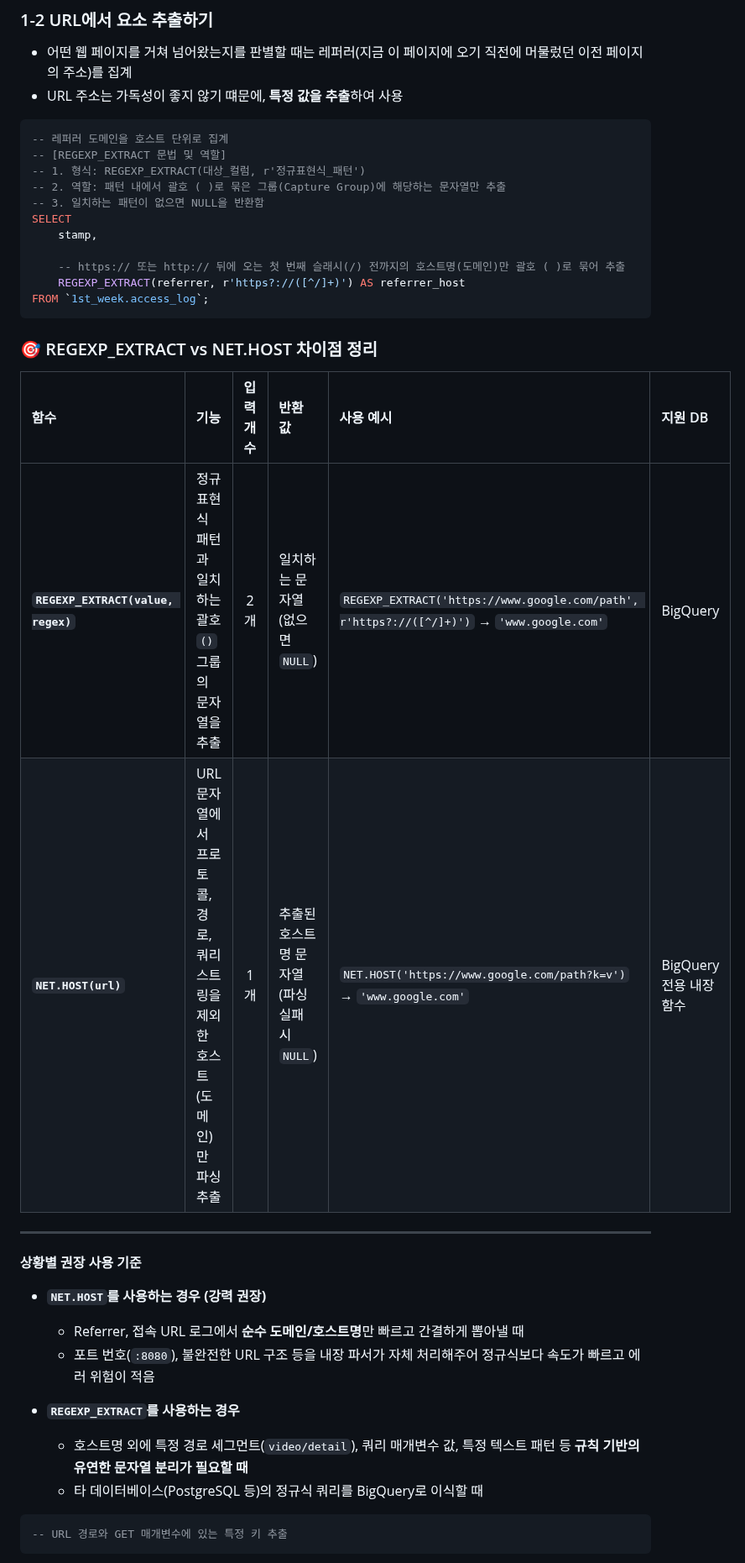
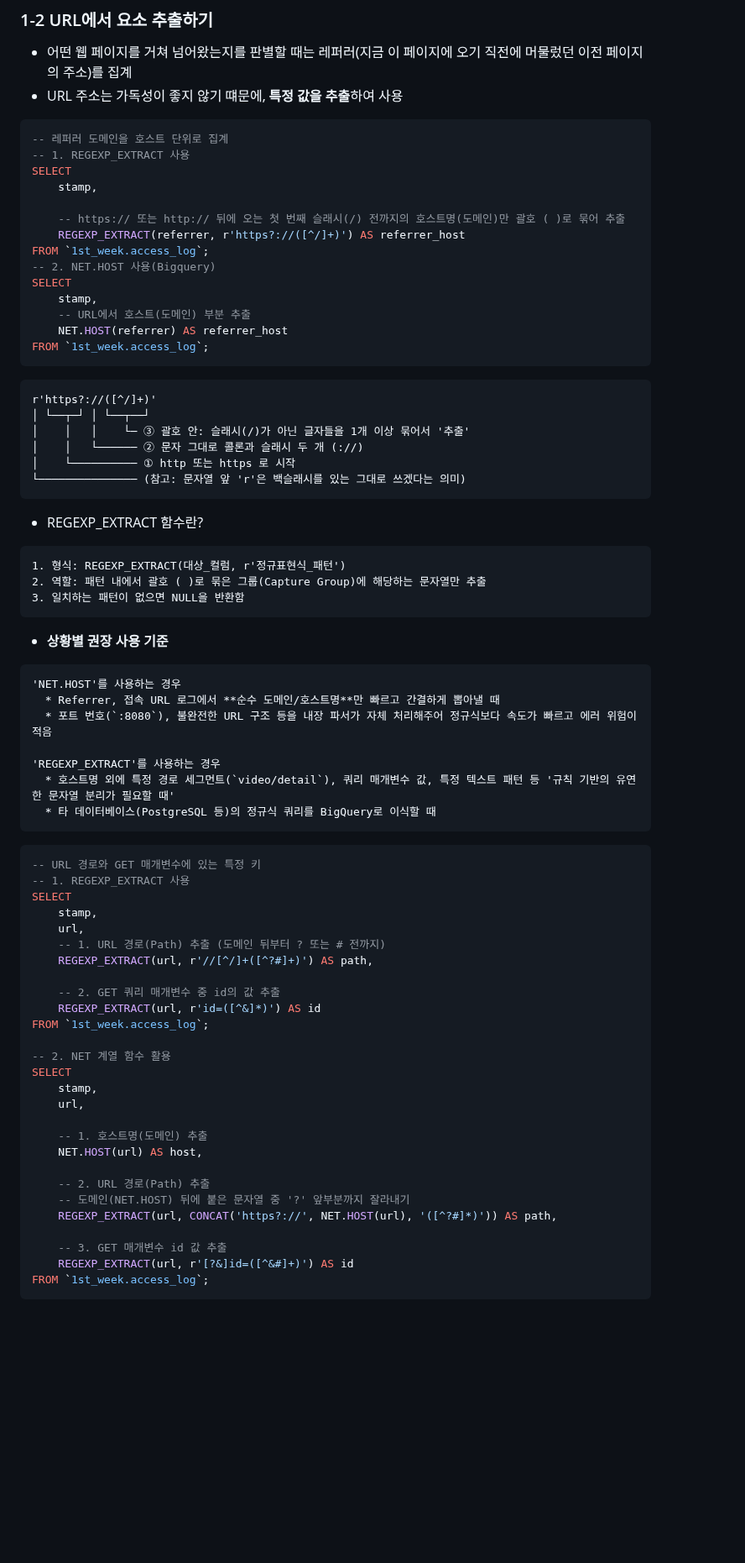
Before and after one commit to whatiddone/Dart_B_8th, a Markdown page: SQL_Master/Week1.md, the part around one of its changes. Shown at 84% size. GitHub-like rendering; blank space fills up the shorter version.

````diff
--- a/SQL_Master/Week1.md
+++ b/SQL_Master/Week1.md
@@ -84,35 +84,70 @@ ORDER BY user_id ASC;
 
 ```sql
 -- 레퍼러 도메인을 호스트 단위로 집계
--- [REGEXP_EXTRACT 문법 및 역할]
--- 1. 형식: REGEXP_EXTRACT(대상_컬럼, r'정규표현식_패턴')
--- 2. 역할: 패턴 내에서 괄호 ( )로 묶은 그룹(Capture Group)에 해당하는 문자열만 추출
--- 3. 일치하는 패턴이 없으면 NULL을 반환함
+-- 1. REGEXP_EXTRACT 사용
 SELECT
     stamp,
 
     -- https:// 또는 http:// 뒤에 오는 첫 번째 슬래시(/) 전까지의 호스트명(도메인)만 괄호 ( )로 묶어 추출
     REGEXP_EXTRACT(referrer, r'https?://([^/]+)') AS referrer_host
 FROM `1st_week.access_log`;
+-- 2. NET.HOST 사용(Bigquery)
+SELECT
+    stamp,
+    -- URL에서 호스트(도메인) 부분 추출
+    NET.HOST(referrer) AS referrer_host
+FROM `1st_week.access_log`;
 ```
-### 🎯 REGEXP_EXTRACT vs NET.HOST 차이점 정리
-
-| 함수 | 기능 | 입력 개수 | 반환 값 | 사용 예시 | 지원 DB |
-| :--- | :--- | :---: | :--- | :--- | :--- |
-| **`REGEXP_EXTRACT(value, regex)`** | 정규표현식 패턴과 일치하는 괄호 `()` 그룹의 문자열을 추출 | 2개 | 일치하는 문자열 (없으면 `NULL`) | `REGEXP_EXTRACT('https://www.google.com/path', r'https?://([^/]+)')` → `'www.google.com'` | BigQuery |
-| **`NET.HOST(url)`** | URL 문자열에서 프로토콜, 경로, 쿼리 스트링을 제외한 호스트(도메인)만 파싱 추출 | 1개 | 추출된 호스트명 문자열 (파싱 실패 시 `NULL`) | `NET.HOST('https://www.google.com/path?k=v')` → `'www.google.com'` | BigQuery 전용 내장 함수 |
-
----
-
-**상황별 권장 사용 기준**
-
-* **`NET.HOST`를 사용하는 경우 (강력 권장)**
+```
+r'https?://([^/]+)'
+│ └──┬─┘ │ └──┬──┘
+│    │   │    └─ ③ 괄호 안: 슬래시(/)가 아닌 글자들을 1개 이상 묶어서 '추출'
+│    │   └────── ② 문자 그대로 콜론과 슬래시 두 개 (://)
+│    └────────── ① http 또는 https 로 시작
+└─────────────── (참고: 문자열 앞 'r'은 백슬래시를 있는 그대로 쓰겠다는 의미)
+```
+- REGEXP_EXTRACT 함수란?
+```
+1. 형식: REGEXP_EXTRACT(대상_컬럼, r'정규표현식_패턴')
+2. 역할: 패턴 내에서 괄호 ( )로 묶은 그룹(Capture Group)에 해당하는 문자열만 추출
+3. 일치하는 패턴이 없으면 NULL을 반환함
+```
+- **상황별 권장 사용 기준**
+```
+'NET.HOST'를 사용하는 경우
   * Referrer, 접속 URL 로그에서 **순수 도메인/호스트명**만 빠르고 간결하게 뽑아낼 때
   * 포트 번호(`:8080`), 불완전한 URL 구조 등을 내장 파서가 자체 처리해주어 정규식보다 속도가 빠르고 에러 위험이 적음
 
-* **`REGEXP_EXTRACT`를 사용하는 경우**
-  * 호스트명 외에 특정 경로 세그먼트(`video/detail`), 쿼리 매개변수 값, 특정 텍스트 패턴 등 **규칙 기반의 유연한 문자열 분리가 필요할 때**
+'REGEXP_EXTRACT'를 사용하는 경우
+  * 호스트명 외에 특정 경로 세그먼트(`video/detail`), 쿼리 매개변수 값, 특정 텍스트 패턴 등 '규칙 기반의 유연한 문자열 분리가 필요할 때'
   * 타 데이터베이스(PostgreSQL 등)의 정규식 쿼리를 BigQuery로 이식할 때
+```
 ```sql
--- URL 경로와 GET 매개변수에 있는 특정 키 추출
+-- URL 경로와 GET 매개변수에 있는 특정 키
+-- 1. REGEXP_EXTRACT 사용
+SELECT
+    stamp,
+    url,
+    -- 1. URL 경로(Path) 추출 (도메인 뒤부터 ? 또는 # 전까지)
+    REGEXP_EXTRACT(url, r'//[^/]+([^?#]+)') AS path,
+
+    -- 2. GET 쿼리 매개변수 중 id의 값 추출
+    REGEXP_EXTRACT(url, r'id=([^&]*)') AS id
+FROM `1st_week.access_log`;
+
+-- 2. NET 계열 함수 활용
+SELECT
+    stamp,
+    url,
+
+    -- 1. 호스트명(도메인) 추출
+    NET.HOST(url) AS host,
+
+    -- 2. URL 경로(Path) 추출
+    -- 도메인(NET.HOST) 뒤에 붙은 문자열 중 '?' 앞부분까지 잘라내기
+    REGEXP_EXTRACT(url, CONCAT('https?://', NET.HOST(url), '([^?#]*)')) AS path,
+
+    -- 3. GET 매개변수 id 값 추출
+    REGEXP_EXTRACT(url, r'[?&]id=([^&#]+)') AS id
+FROM `1st_week.access_log`;
 ```
````
Also changed, not shown: other parts of SQL_Master/Week1.md (+6 -1 lines), SQL_Master/image/Week1/2.png (added), SQL_Master/image/Week1/3.png (added), SQL_Master/image/Week1/4.png (added), SQL_Master/image/Week1/5.png (added).
